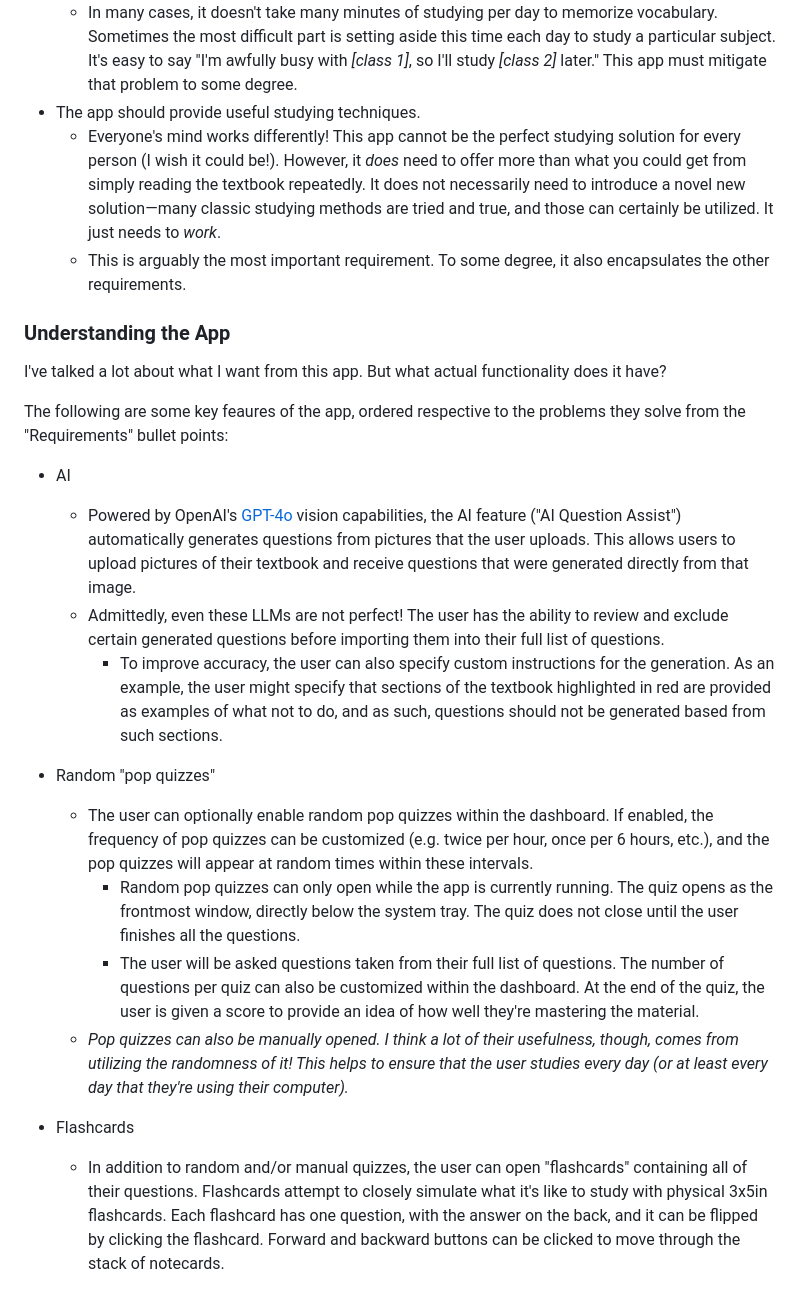
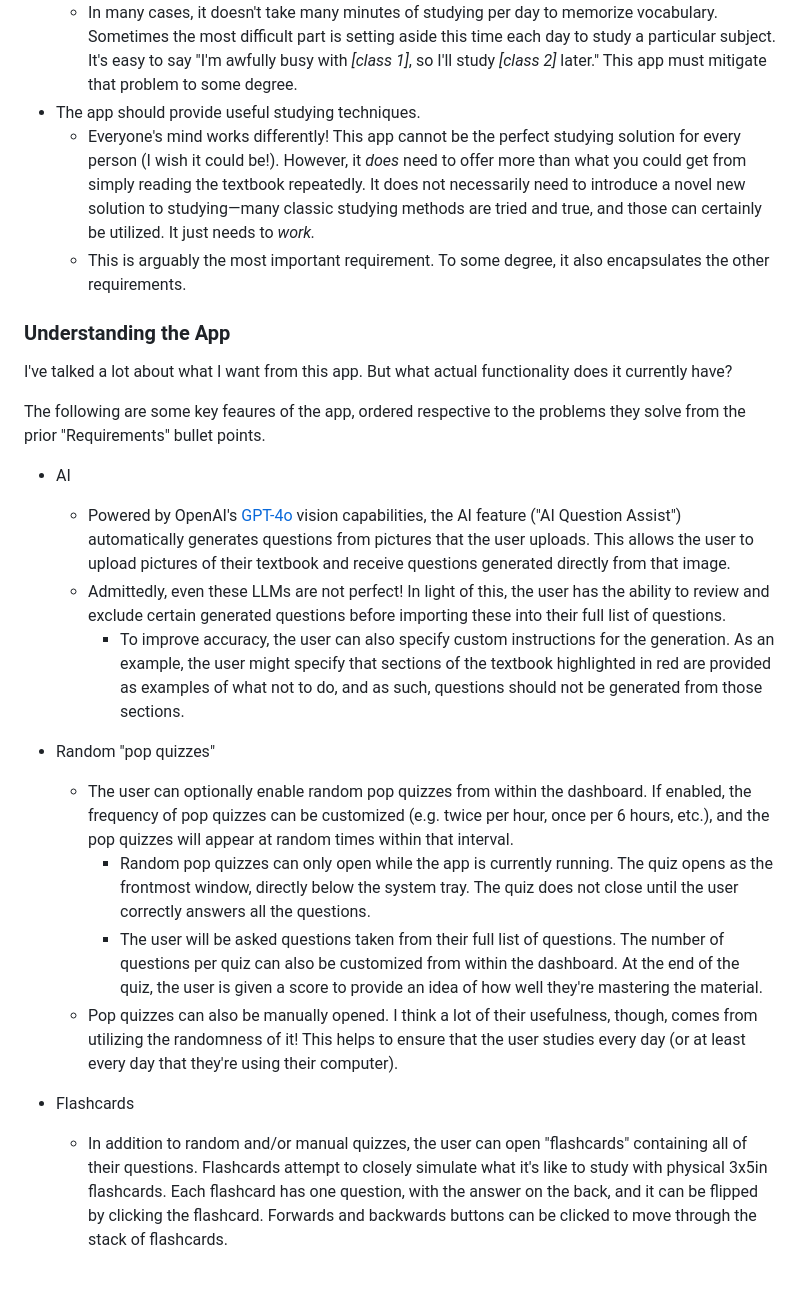
Before and after one commit to TechPandaPro/electron-study-buddy, a Markdown page: README.md, the part around the change printed below. Rendered like a GitHub page.

```diff
--- a/README.md
+++ b/README.md
@@ -29,24 +27,24 @@ I have a few primary "requirements" for this app in order for me to consider it
   - In many cases, it doesn't take many minutes of studying per day to memorize vocabulary. Sometimes the most difficult part is setting aside this time each day to study a particular subject. It's easy to say "I'm awfully busy with _[class 1]_, so I'll study _[class 2]_ later." This app must mitigate that problem to some degree.
 - The app should provide useful studying techniques.
-  - Everyone's mind works differently! This app cannot be the perfect studying solution for every person (I wish it could be!). However, it _does_ need to offer more than what you could get from simply reading the textbook repeatedly. It does not necessarily need to introduce a novel new solution—many classic studying methods are tried and true, and those can certainly be utilized. It just needs to _work_.
+  - Everyone's mind works differently! This app cannot be the perfect studying solution for every person (I wish it could be!). However, it _does_ need to offer more than what you could get from simply reading the textbook repeatedly. It does not necessarily need to introduce a novel new solution to studying—many classic studying methods are tried and true, and those can certainly be utilized. It just needs to _work._
   - This is arguably the most important requirement. To some degree, it also encapsulates the other requirements.
 
 ### Understanding the App
 
-I've talked a lot about what I want from this app. But what actual functionality does it have?
+I've talked a lot about what I want from this app. But what actual functionality does it currently have?
 
-The following are some key feaures of the app, ordered respective to the problems they solve from the "Requirements" bullet points:
+The following are some key feaures of the app, ordered respective to the problems they solve from the prior "Requirements" bullet points.
 
 - AI
-  - Powered by OpenAI's [GPT-4o](https://platform.openai.com/docs/models/gpt-4o) vision capabilities, the AI feature ("AI Question Assist") automatically generates questions from pictures that the user uploads. This allows users to upload pictures of their textbook and receive questions that were generated directly from that image.
-  - Admittedly, even these LLMs are not perfect! The user has the ability to review and exclude certain generated questions before importing them into their full list of questions.
-    - To improve accuracy, the user can also specify custom instructions for the generation. As an example, the user might specify that sections of the textbook highlighted in red are provided as examples of what not to do, and as such, questions should not be generated based from such sections.
+  - Powered by OpenAI's [GPT-4o](https://platform.openai.com/docs/models/gpt-4o) vision capabilities, the AI feature ("AI Question Assist") automatically generates questions from pictures that the user uploads. This allows the user to upload pictures of their textbook and receive questions generated directly from that image.
+  - Admittedly, even these LLMs are not perfect! In light of this, the user has the ability to review and exclude certain generated questions before importing these into their full list of questions.
+    - To improve accuracy, the user can also specify custom instructions for the generation. As an example, the user might specify that sections of the textbook highlighted in red are provided as examples of what not to do, and as such, questions should not be generated from those sections.
 - Random "pop quizzes"
-  - The user can optionally enable random pop quizzes within the dashboard. If enabled, the frequency of pop quizzes can be customized (e.g. twice per hour, once per 6 hours, etc.), and the pop quizzes will appear at random times within these intervals.
-    - Random pop quizzes can only open while the app is currently running. The quiz opens as the frontmost window, directly below the system tray. The quiz does not close until the user finishes all the questions.
-    - The user will be asked questions taken from their full list of questions. The number of questions per quiz can also be customized within the dashboard. At the end of the quiz, the user is given a score to provide an idea of how well they're mastering the material.
-  - _Pop quizzes can also be manually opened. I think a lot of their usefulness, though, comes from utilizing the randomness of it! This helps to ensure that the user studies every day (or at least every day that they're using their computer)._
+  - The user can optionally enable random pop quizzes from within the dashboard. If enabled, the frequency of pop quizzes can be customized (e.g. twice per hour, once per 6 hours, etc.), and the pop quizzes will appear at random times within that interval.
+    - Random pop quizzes can only open while the app is currently running. The quiz opens as the frontmost window, directly below the system tray. The quiz does not close until the user correctly answers all the questions.
+    - The user will be asked questions taken from their full list of questions. The number of questions per quiz can also be customized from within the dashboard. At the end of the quiz, the user is given a score to provide an idea of how well they're mastering the material.
+  - Pop quizzes can also be manually opened. I think a lot of their usefulness, though, comes from utilizing the randomness of it! This helps to ensure that the user studies every day (or at least every day that they're using their computer).
 - Flashcards
 
-  - In addition to random and/or manual quizzes, the user can open "flashcards" containing all of their questions. Flashcards attempt to closely simulate what it's like to study with physical 3x5in flashcards. Each flashcard has one question, with the answer on the back, and it can be flipped by clicking the flashcard. Forward and backward buttons can be clicked to move through the stack of notecards.
+  - In addition to random and/or manual quizzes, the user can open "flashcards" containing all of their questions. Flashcards attempt to closely simulate what it's like to study with physical 3x5in flashcards. Each flashcard has one question, with the answer on the back, and it can be flipped by clicking the flashcard. Forwards and backwards buttons can be clicked to move through the stack of flashcards.
 
```
Also changed, not shown: other parts of README.md (+24 -12 lines), image.png (added), 1 other file.
